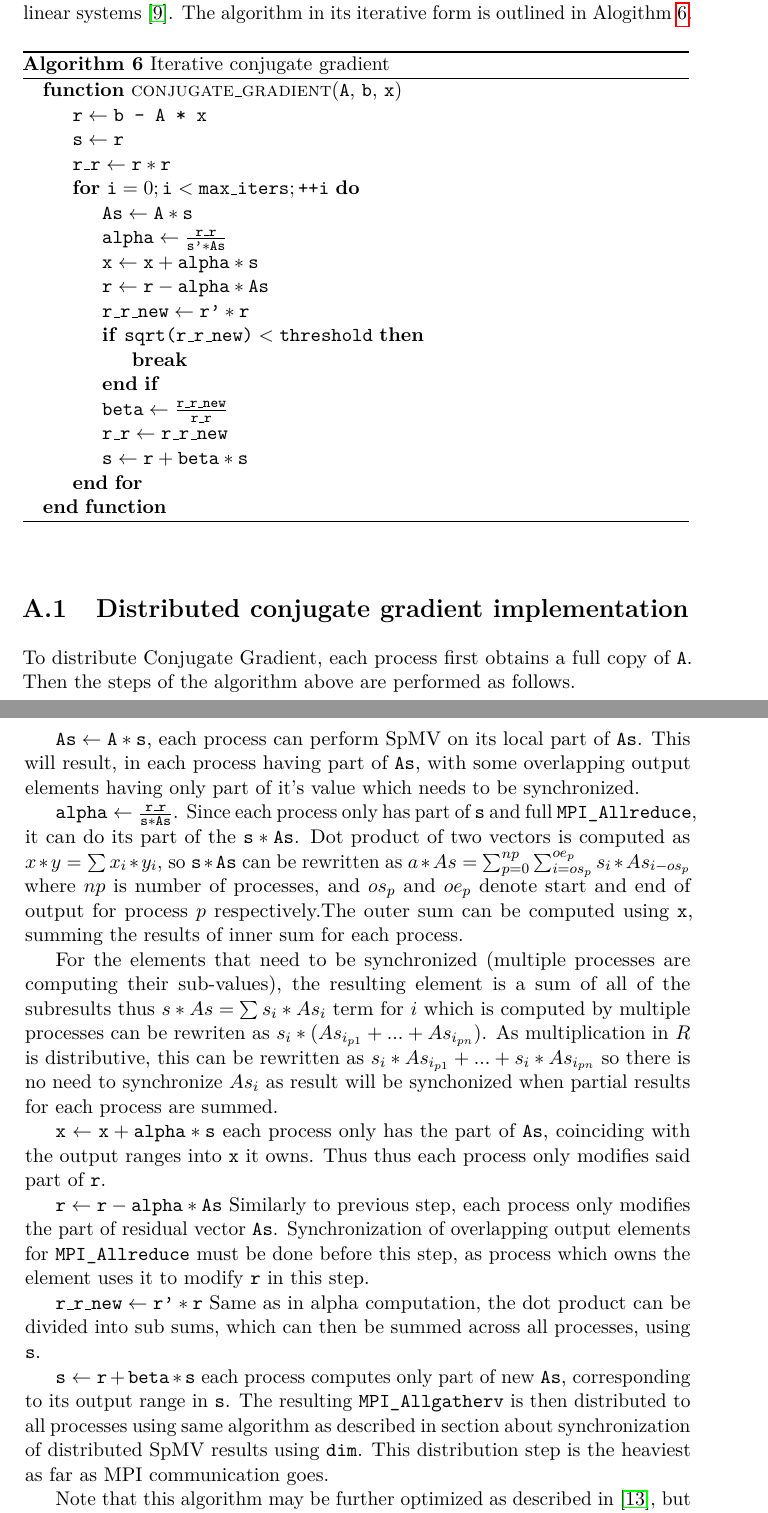
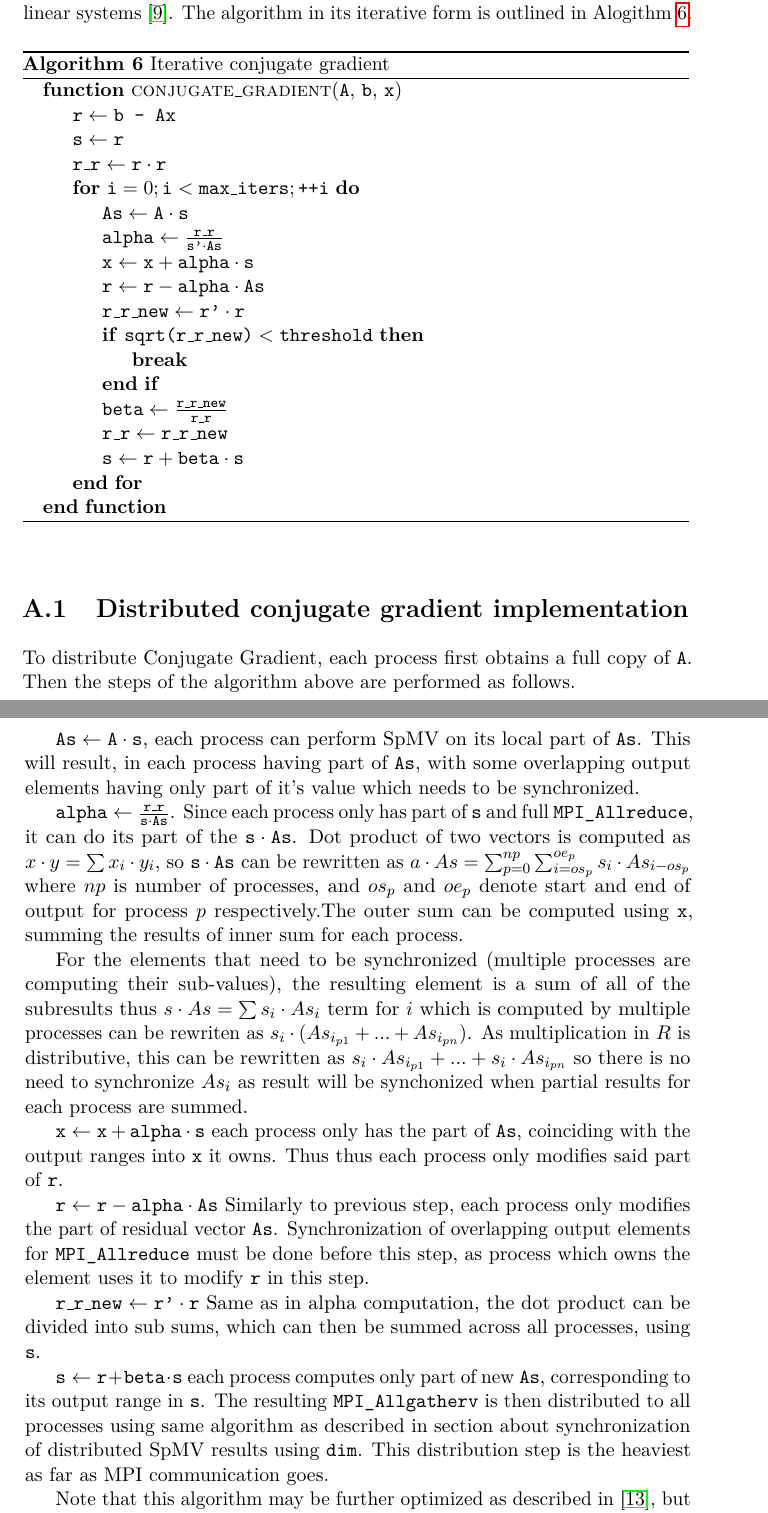
Before and after one commit to rurabori/diploma_research, a LaTeX thesis (docs/paper/thesis.tex): two parts of pages 57 and 58 of 65, joined at a grey line, cut so that both start at the same text. Compiled offline with pdfLaTeX; a LaTeX package or settings file that is missing is left out.

Commit message:
Use cdot not * in math mode.

```diff
--- a/docs/paper/thesis.tex
+++ b/docs/paper/thesis.tex
@@ -1668,16 +1668,16 @@ in Alogithm~\ref{app:cg:algo}.
     \caption{Iterative conjugate gradient}\label{app:cg:algo}
     \begin{algorithmic}
         \Function{conjugate\_gradient}{$\var{A}$, $\var{b}$, $\var{x}$}
-        \State $\var{r} \gets \var{b - A * x}$
+        \State $\var{r} \gets \var{b - Ax}$
         \State $\var{s} \gets \var{r}$
-        \State $\var{r\_r} \gets \var{r} * \var{r}$
+        \State $\var{r\_r} \gets \var{r} \cdot \var{r}$
 
         \For{$\var{i} = 0; \var{i} < \var{max\_iters}; \var{++i}$}
-        \State $\var{As} \gets \var{A} * \var{s}$
-        \State $\var{alpha} \gets \frac{\var{r\_r}}{\var{s'}*\var{As}} $
-        \State $\var{x} \gets \var{x} + \var{alpha} * \var{s}$
-        \State $\var{r} \gets \var{r} - \var{alpha} * \var{As}$
-        \State $\var{r\_r\_new} \gets \var{r'} * \var{r}$
+        \State $\var{As} \gets \var{A} \cdot \var{s}$
+        \State $\var{alpha} \gets \frac{\var{r\_r}}{\var{s'} \cdot \var{As}} $
+        \State $\var{x} \gets \var{x} + \var{alpha} \cdot \var{s}$
+        \State $\var{r} \gets \var{r} - \var{alpha} \cdot \var{As}$
+        \State $\var{r\_r\_new} \gets \var{r'} \cdot \var{r}$
 
         \If{$\var{sqrt(r\_r\_new)} < \var{threshold}$}
         \State $\textbf{break}$
@@ -1685,7 +1685,7 @@ in Alogithm~\ref{app:cg:algo}.
 
         \State $\var{beta} \gets \frac{\var{r\_r\_new}}{\var{r\_r}}$
         \State $\var{r\_r} \gets \var{r\_r\_new}$
-        \State $\var{s} \gets \var{r} + \var{beta} * \var{s}$
+        \State $\var{s} \gets \var{r} + \var{beta} \cdot \var{s}$
 
         \EndFor
 
@@ -1698,39 +1698,39 @@ in Alogithm~\ref{app:cg:algo}.
 To distribute Conjugate Gradient, each process first obtains a full copy of \csre{s}.
 Then the steps of the algorithm above are performed as follows.
 
-$\var{As} \gets \var{A} * \var{s}$, each process can perform SpMV on its local part of
+$\var{As} \gets \var{A} \cdot \var{s}$, each process can perform SpMV on its local part of
 \csre{A}. This will result, in each process having part of \csre{As}, with some overlapping
 output elements having only part of it's value which needs to be synchronized.
 
-$\var{alpha} \gets \frac{\var{r\_r}}{\var{s} * \var{As}}$. Since each process only has part of
-\csre{As} and full \csre{s}, it can do its part of the $\var{s} * \var{As}$.
-Dot product of two vectors is computed as $x * y = \sum x_i * y_i$, so $\var{s} * \var{As}$
-can be rewritten as $a * As = \sum_{p=0}^{np} \sum_{i=os_p}^{oe_p} s_i * As_{i-os_p}$ where
+$\var{alpha} \gets \frac{\var{r\_r}}{\var{s} \cdot \var{As}}$. Since each process only has part of
+\csre{As} and full \csre{s}, it can do its part of the $\var{s} \cdot \var{As}$.
+Dot product of two vectors is computed as $x \cdot y = \sum x_i \cdot y_i$, so $\var{s} \cdot \var{As}$
+can be rewritten as $a \cdot As = \sum_{p=0}^{np} \sum_{i=os_p}^{oe_p} s_i \cdot As_{i-os_p}$ where
 $np$ is number of processes, and $os_p$ and $oe_p$ denote start and end of output for process
 $p$ respectively.The outer sum can be computed using \csre{MPI_Allreduce},
 summing the results of inner sum for each process.
 
 For the elements that need to be synchronized (multiple processes are computing their sub-values),
-the resulting element is a sum of all of the subresults thus $s * As = \sum s_i * As_i$ term for $i$
-which is computed by multiple processes can be rewriten as $s_i * (As_{i_{p1}} + ... + As_{i_{pn}})$.
-As multiplication in $R$ is distributive, this can be rewritten as $s_i * As_{i_{p1}} + ... + s_i * As_{i_{pn}}$
+the resulting element is a sum of all of the subresults thus $s \cdot As = \sum s_i \cdot As_i$ term for $i$
+which is computed by multiple processes can be rewriten as $s_i \cdot (As_{i_{p1}} + ... + As_{i_{pn}})$.
+As multiplication in $R$ is distributive, this can be rewritten as $s_i \cdot As_{i_{p1}} + ... + s_i \cdot As_{i_{pn}}$
 so there is no need to synchronize $As_i$ as result will be synchonized when partial results for
 each process are summed.
 
-$\var{x} \gets \var{x} + \var{alpha} * \var{s}$ each process only has the part of \csre{x},
+$\var{x} \gets \var{x} + \var{alpha} \cdot \var{s}$ each process only has the part of \csre{x},
 coinciding with the output ranges into \csre{As} it owns. Thus thus each process only
 modifies said part of \csre{x}.
 
-$\var{r} \gets \var{r} - \var{alpha} * \var{As}$ Similarly to previous step, each process
+$\var{r} \gets \var{r} - \var{alpha} \cdot \var{As}$ Similarly to previous step, each process
 only modifies the part of residual vector \csre{r}. Synchronization of overlapping
 output elements for \csre{As} must be done before this step, as process which owns the
 element uses it to modify \var{r} in this step.
 
-$\var{r\_r\_new} \gets \var{r'} * \var{r}$ Same as in alpha computation, the dot product
+$\var{r\_r\_new} \gets \var{r'} \cdot \var{r}$ Same as in alpha computation, the dot product
 can be divided into sub sums, which can then be summed across all processes, using
 \csre{MPI_Allreduce}.
 
-$\var{s} \gets \var{r} + \var{beta} * \var{s}$ each process computes only part of new
+$\var{s} \gets \var{r} + \var{beta} \cdot \var{s}$ each process computes only part of new
 \csre{s}, corresponding to its output range in \csre{As}. The resulting \csre{s} is
 then distributed to all processes using same algorithm as described in section
 about synchronization of distributed SpMV results using \csre{MPI_Allgatherv}.
```
Also changed, not shown: docs/paper/thesis.tex (16 more changed lines).
